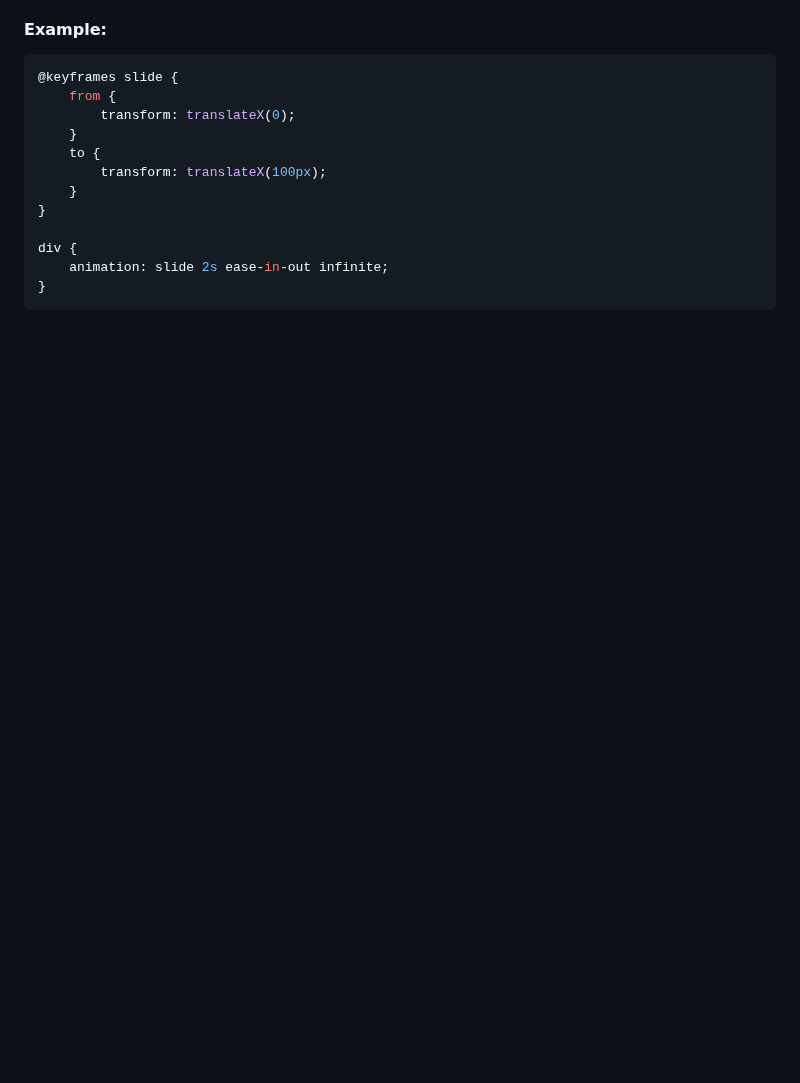
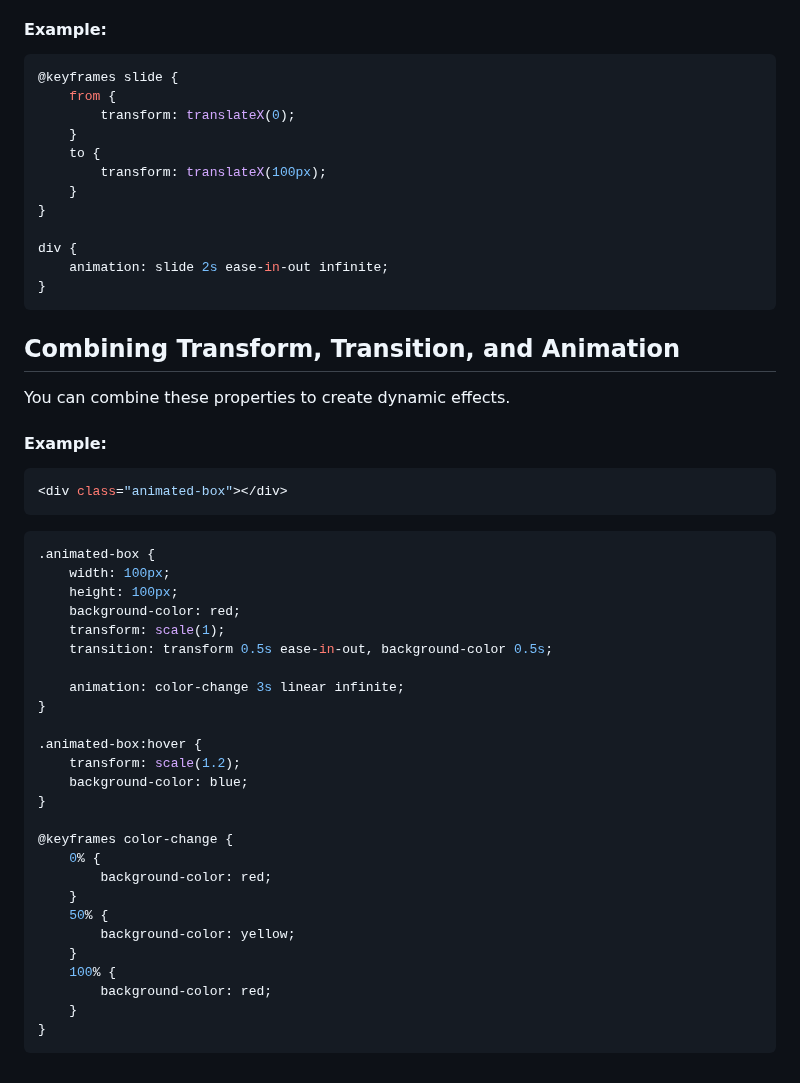
Before and after one commit to ankita34359/Web-development-training, a Markdown page: 04_Lecture: CSS Basic Part-III/04_Notes.md, the part around the change. Rendered like a GitHub page; blank space fills up the shorter version.

````diff
--- a/04_Lecture: CSS Basic Part-III/04_Notes.md
+++ b/04_Lecture: CSS Basic Part-III/04_Notes.md
@@ -146,3 +146,42 @@ div {
     animation: slide 2s ease-in-out infinite;
 }
 ```
+
+## Combining Transform, Transition, and Animation
+
+You can combine these properties to create dynamic effects.
+
+#### Example:
+
+```css
+<div class="animated-box"></div>
+```
+
+```css
+.animated-box {
+    width: 100px;
+    height: 100px;
+    background-color: red;
+    transform: scale(1);
+    transition: transform 0.5s ease-in-out, background-color 0.5s;
+
+    animation: color-change 3s linear infinite;
+}
+
+.animated-box:hover {
+    transform: scale(1.2);
+    background-color: blue;
+}
+
+@keyframes color-change {
+    0% {
+        background-color: red;
+    }
+    50% {
+        background-color: yellow;
+    }
+    100% {
+        background-color: red;
+    }
+}
+```
````
